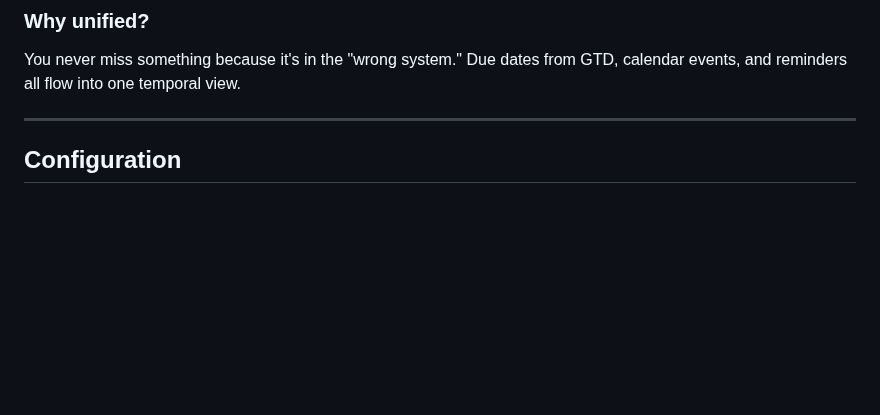
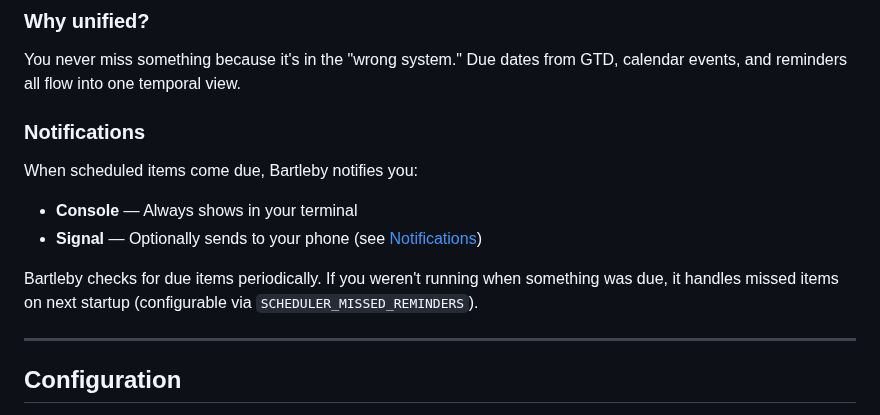
Before and after one commit to JussaMouse/bartleby, a Markdown page: readme-fresh.md, the part around the change. Drawn GitHub-style; blank space fills up the shorter version.

Commit message:
docs: add Notifications subsection to Time System

```diff
--- a/readme-fresh.md
+++ b/readme-fresh.md
@@ -559,6 +559,15 @@ remind me <msg> in <time>    Set reminder
 
 You never miss something because it's in the "wrong system." Due dates from GTD, calendar events, and reminders all flow into one temporal view.
 
+### Notifications
+
+When scheduled items come due, Bartleby notifies you:
+
+- **Console** — Always shows in your terminal
+- **Signal** — Optionally sends to your phone (see [Notifications](#notifications-signal))
+
+Bartleby checks for due items periodically. If you weren't running when something was due, it handles missed items on next startup (configurable via `SCHEDULER_MISSED_REMINDERS`).
+
 ---
 
 ## Configuration
```
